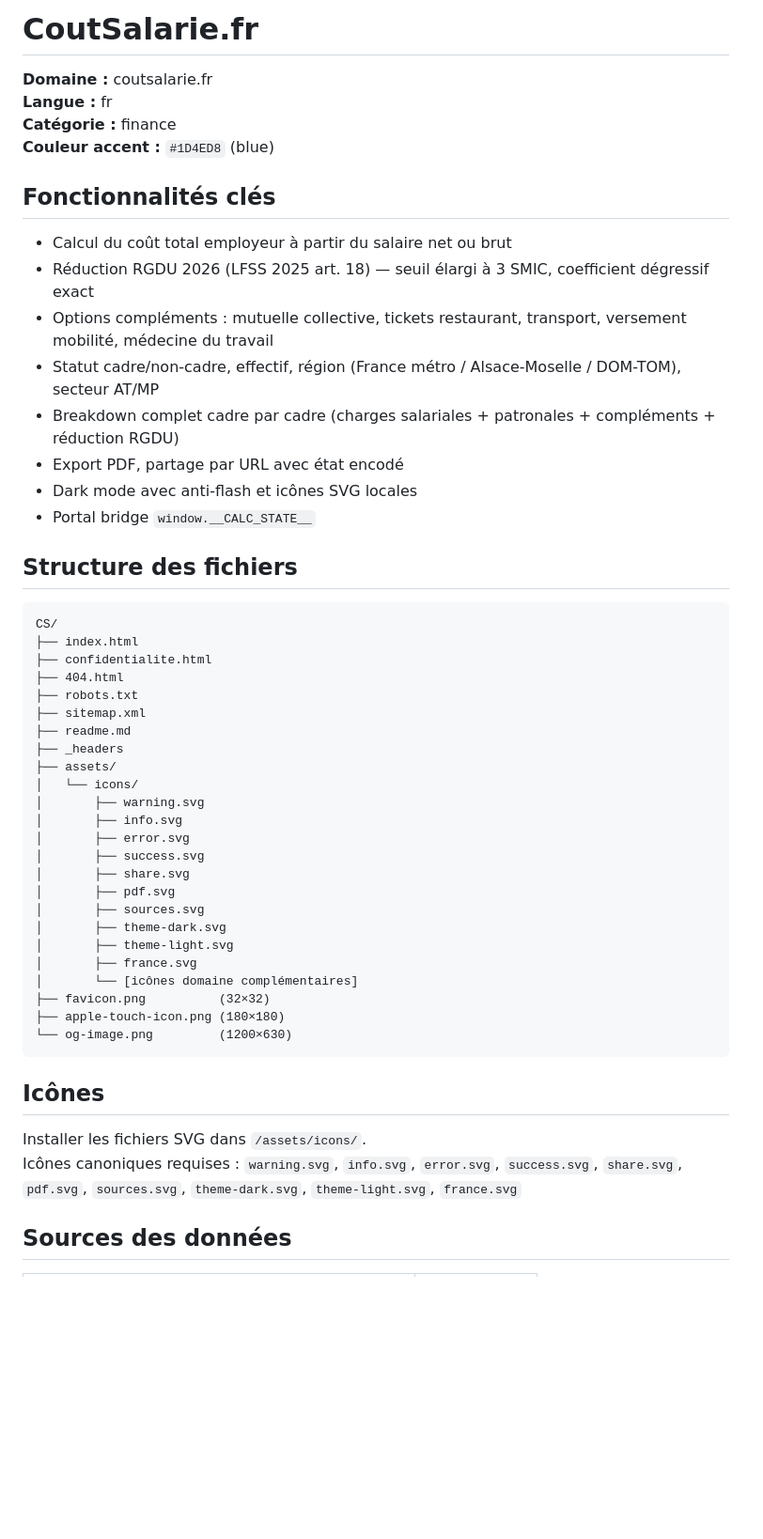
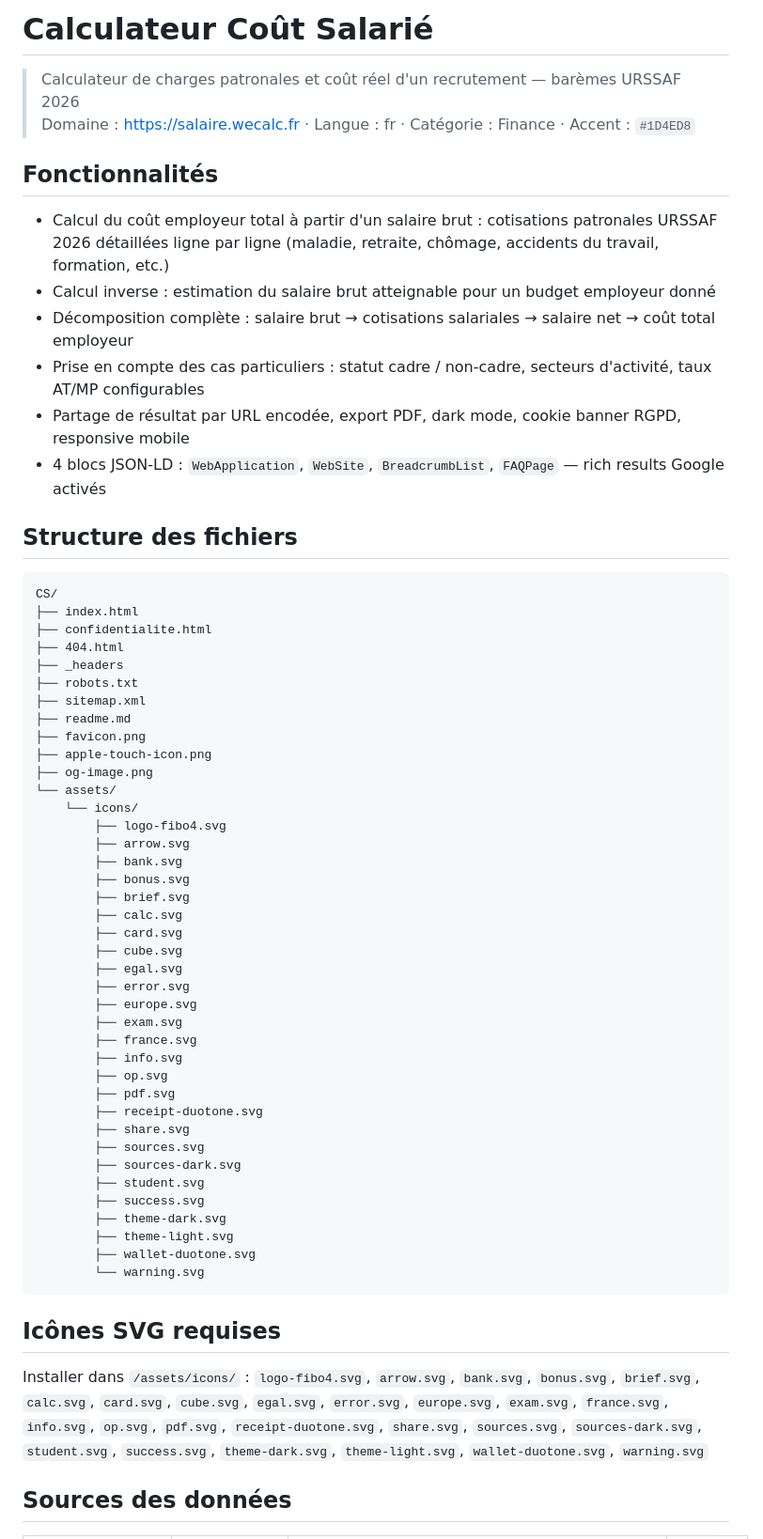
Before and after one commit to LeonardoRubatto/CS, a Markdown page: CS/readme.md, the part around one of its changes. Shown at 94% size. GitHub-like rendering; blank space fills up the shorter version.

````diff
--- a/CS/readme.md
+++ b/CS/readme.md
@@ -1,20 +1,16 @@
-# CoutSalarie.fr
+# Calculateur Coût Salarié
 
-**Domaine :** coutsalarie.fr
-**Langue :** fr
-**Catégorie :** finance
-**Couleur accent :** `#1D4ED8` (blue)
+> Calculateur de charges patronales et coût réel d'un recrutement — barèmes URSSAF 2026
+> Domaine : https://salaire.wecalc.fr · Langue : fr · Catégorie : Finance · Accent : `#1D4ED8`
 
-## Fonctionnalités clés
+## Fonctionnalités
 
-- Calcul du coût total employeur à partir du salaire net ou brut
-- Réduction RGDU 2026 (LFSS 2025 art. 18) — seuil élargi à 3 SMIC, coefficient dégressif exact
-- Options compléments : mutuelle collective, tickets restaurant, transport, versement mobilité, médecine du travail
-- Statut cadre/non-cadre, effectif, région (France métro / Alsace-Moselle / DOM-TOM), secteur AT/MP
-- Breakdown complet cadre par cadre (charges salariales + patronales + compléments + réduction RGDU)
-- Export PDF, partage par URL avec état encodé
-- Dark mode avec anti-flash et icônes SVG locales
-- Portal bridge `window.__CALC_STATE__`
+- Calcul du coût employeur total à partir d'un salaire brut : cotisations patronales URSSAF 2026 détaillées ligne par ligne (maladie, retraite, chômage, accidents du travail, formation, etc.)
+- Calcul inverse : estimation du salaire brut atteignable pour un budget employeur donné
+- Décomposition complète : salaire brut → cotisations salariales → salaire net → coût total employeur
+- Prise en compte des cas particuliers : statut cadre / non-cadre, secteurs d'activité, taux AT/MP configurables
+- Partage de résultat par URL encodée, export PDF, dark mode, cookie banner RGPD, responsive mobile
+- 4 blocs JSON-LD : `WebApplication`, `WebSite`, `BreadcrumbList`, `FAQPage` — rich results Google activés
 
 ## Structure des fichiers
 
@@ -23,32 +19,46 @@ CS/
 ├── index.html
 ├── confidentialite.html
 ├── 404.html
+├── _headers
 ├── robots.txt
 ├── sitemap.xml
 ├── readme.md
-├── _headers
-├── assets/
-│   └── icons/
-│       ├── warning.svg
-│       ├── info.svg
-│       ├── error.svg
-│       ├── success.svg
-│       ├── share.svg
-│       ├── pdf.svg
-│       ├── sources.svg
-│       ├── theme-dark.svg
-│       ├── theme-light.svg
-│       ├── france.svg
-│       └── [icônes domaine complémentaires]
-├── favicon.png          (32×32)
-├── apple-touch-icon.png (180×180)
-└── og-image.png         (1200×630)
+├── favicon.png
+├── apple-touch-icon.png
+├── og-image.png
+└── assets/
+    └── icons/
+        ├── logo-fibo4.svg
+        ├── arrow.svg
+        ├── bank.svg
+        ├── bonus.svg
+        ├── brief.svg
+        ├── calc.svg
+        ├── card.svg
+        ├── cube.svg
+        ├── egal.svg
+        ├── error.svg
+        ├── europe.svg
+        ├── exam.svg
+        ├── france.svg
+        ├── info.svg
+        ├── op.svg
+        ├── pdf.svg
+        ├── receipt-duotone.svg
+        ├── share.svg
+        ├── sources.svg
+        ├── sources-dark.svg
+        ├── student.svg
+        ├── success.svg
+        ├── theme-dark.svg
+        ├── theme-light.svg
+        ├── wallet-duotone.svg
+        └── warning.svg
 ```
 
-## Icônes
+## Icônes SVG requises
 
-Installer les fichiers SVG dans `/assets/icons/`.
-Icônes canoniques requises : `warning.svg`, `info.svg`, `error.svg`, `success.svg`, `share.svg`, `pdf.svg`, `sources.svg`, `theme-dark.svg`, `theme-light.svg`, `france.svg`
+Installer dans `/assets/icons/` : `logo-fibo4.svg`, `arrow.svg`, `bank.svg`, `bonus.svg`, `brief.svg`, `calc.svg`, `card.svg`, `cube.svg`, `egal.svg`, `error.svg`, `europe.svg`, `exam.svg`, `france.svg`, `info.svg`, `op.svg`, `pdf.svg`, `receipt-duotone.svg`, `share.svg`, `sources.svg`, `sources-dark.svg`, `student.svg`, `success.svg`, `theme-dark.svg`, `theme-light.svg`, `wallet-duotone.svg`, `warning.svg`
 
 ## Sources des données
 
````
Also changed, not shown: other parts of CS/readme.md (+23 -16 lines).
